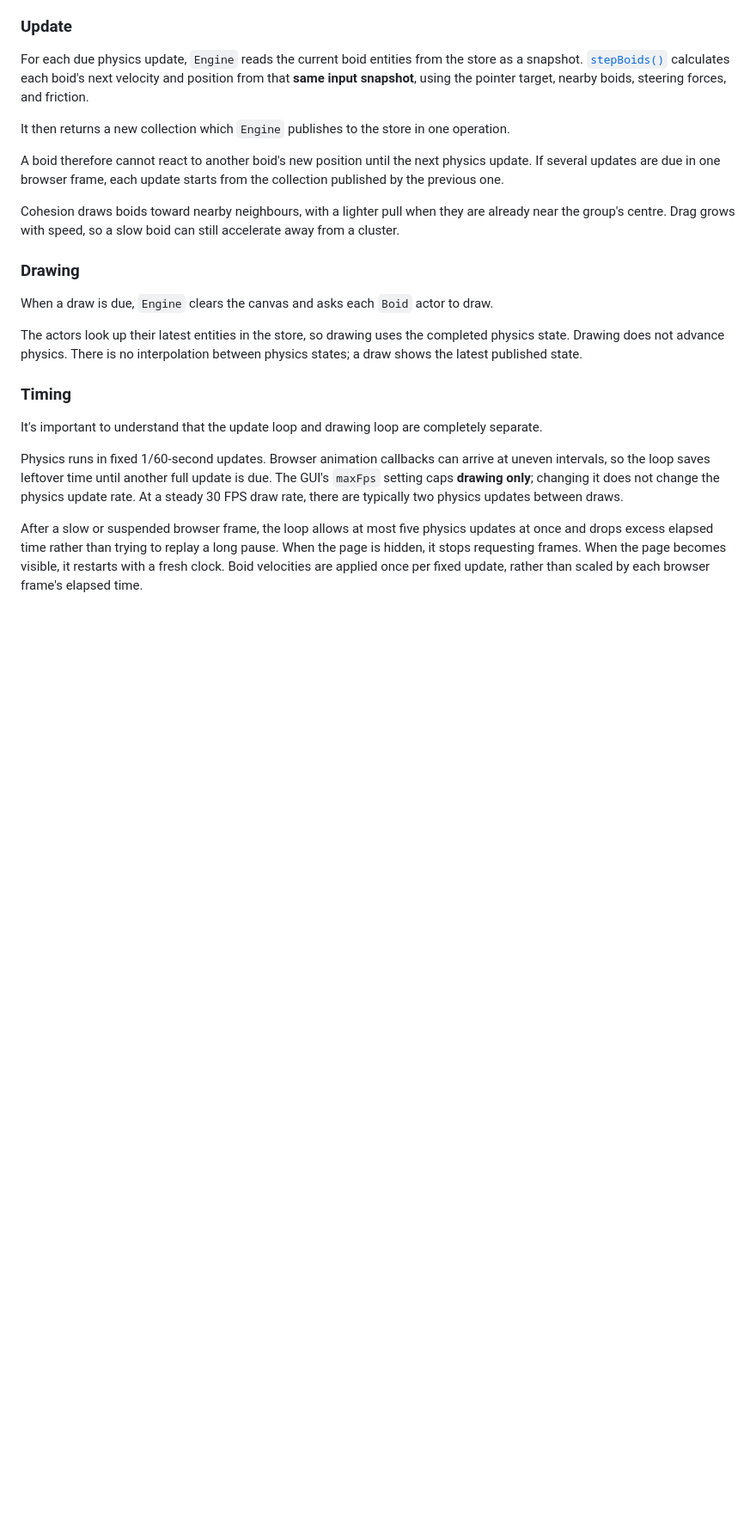
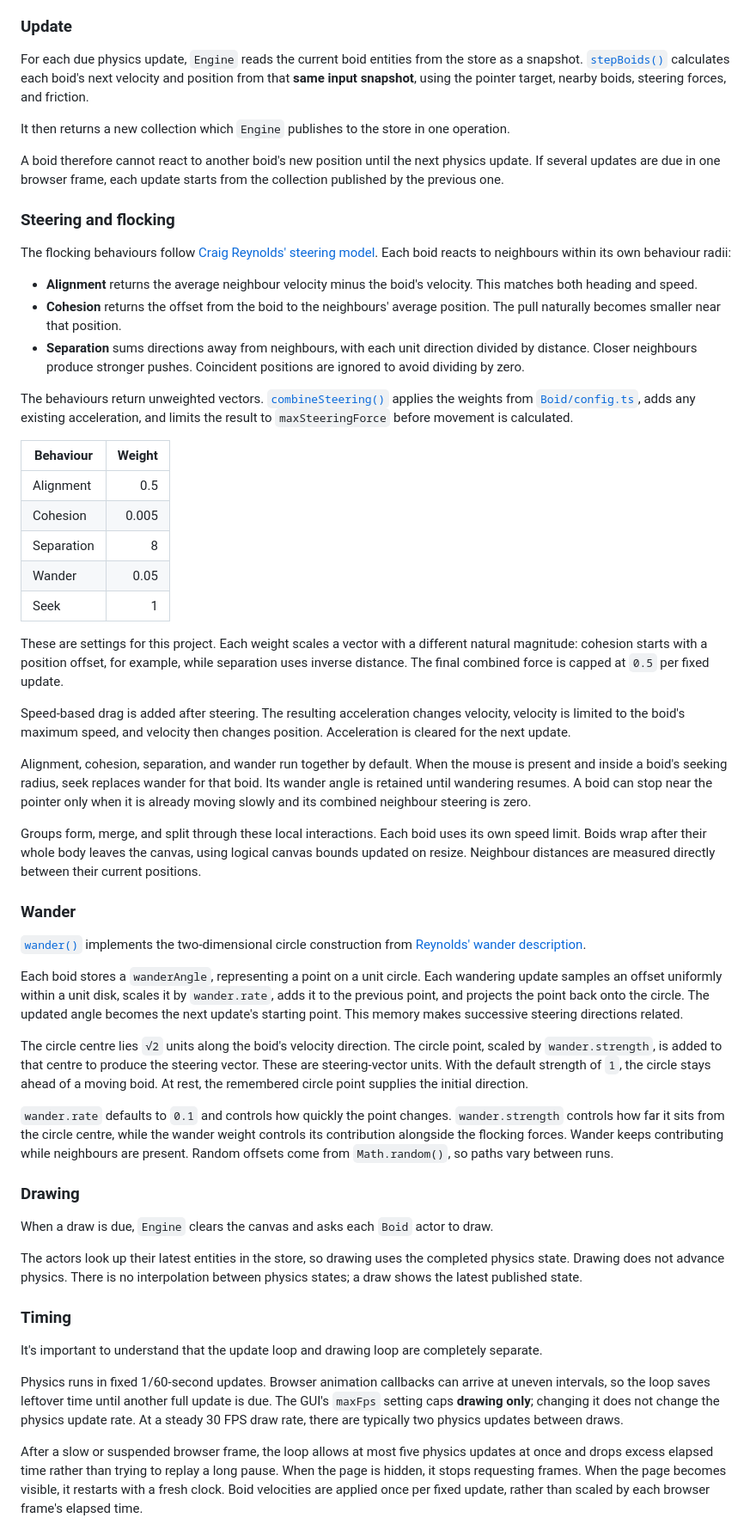
Before and after one commit to wolfpilot/boids, a Markdown page: README.md, the part around one of its changes. Shown at 86% size. Rendered like a GitHub page; blank space fills up the shorter version.

Commit message:
Document Reynolds steering model

```diff
--- a/README.md
+++ b/README.md
@@ -29,7 +29,41 @@ It then returns a new collection which `Engine` publishes to the store in one op
 
 A boid therefore cannot react to another boid's new position until the next physics update. If several updates are due in one browser frame, each update starts from the collection published by the previous one.
 
-Cohesion draws boids toward nearby neighbours, with a lighter pull when they are already near the group's centre. Drag grows with speed, so a slow boid can still accelerate away from a cluster.
+### Steering and flocking
+
+The flocking behaviours follow [Craig Reynolds' steering model](https://www.red3d.com/cwr/steer/gdc99/). Each boid reacts to neighbours within its own behaviour radii:
+
+- **Alignment** returns the average neighbour velocity minus the boid's velocity. This matches both heading and speed.
+- **Cohesion** returns the offset from the boid to the neighbours' average position. The pull naturally becomes smaller near that position.
+- **Separation** sums directions away from neighbours, with each unit direction divided by distance. Closer neighbours produce stronger pushes. Coincident positions are ignored to avoid dividing by zero.
+
+The behaviours return unweighted vectors. [`combineSteering()`](src/scripts/engine/utils/combineSteering.ts) applies the weights from [`Boid/config.ts`](src/scripts/actors/Boid/config.ts), adds any existing acceleration, and limits the result to `maxSteeringForce` before movement is calculated.
+
+| Behaviour  | Weight |
+| ---------- | -----: |
+| Alignment  |    0.5 |
+| Cohesion   |  0.005 |
+| Separation |      8 |
+| Wander     |   0.05 |
+| Seek       |      1 |
+
+These are settings for this project. Each weight scales a vector with a different natural magnitude: cohesion starts with a position offset, for example, while separation uses inverse distance. The final combined force is capped at `0.5` per fixed update.
+
+Speed-based drag is added after steering. The resulting acceleration changes velocity, velocity is limited to the boid's maximum speed, and velocity then changes position. Acceleration is cleared for the next update.
+
+Alignment, cohesion, separation, and wander run together by default. When the mouse is present and inside a boid's seeking radius, seek replaces wander for that boid. Its wander angle is retained until wandering resumes. A boid can stop near the pointer only when it is already moving slowly and its combined neighbour steering is zero.
+
+Groups form, merge, and split through these local interactions. Each boid uses its own speed limit. Boids wrap after their whole body leaves the canvas, using logical canvas bounds updated on resize. Neighbour distances are measured directly between their current positions.
+
+### Wander
+
+[`wander()`](src/scripts/behaviours/wander/wander.ts) implements the two-dimensional circle construction from [Reynolds' wander description](https://www.red3d.com/cwr/steer/Wander.html).
+
+Each boid stores a `wanderAngle`, representing a point on a unit circle. Each wandering update samples an offset uniformly within a unit disk, scales it by `wander.rate`, adds it to the previous point, and projects the point back onto the circle. The updated angle becomes the next update's starting point. This memory makes successive steering directions related.
+
+The circle centre lies `√2` units along the boid's velocity direction. The circle point, scaled by `wander.strength`, is added to that centre to produce the steering vector. These are steering-vector units. With the default strength of `1`, the circle stays ahead of a moving boid. At rest, the remembered circle point supplies the initial direction.
+
+`wander.rate` defaults to `0.1` and controls how quickly the point changes. `wander.strength` controls how far it sits from the circle centre, while the wander weight controls its contribution alongside the flocking forces. Wander keeps contributing while neighbours are present. Random offsets come from `Math.random()`, so paths vary between runs.
 
 ### Drawing
 
```
Also changed, not shown: other parts of README.md (+7 -1 lines).
